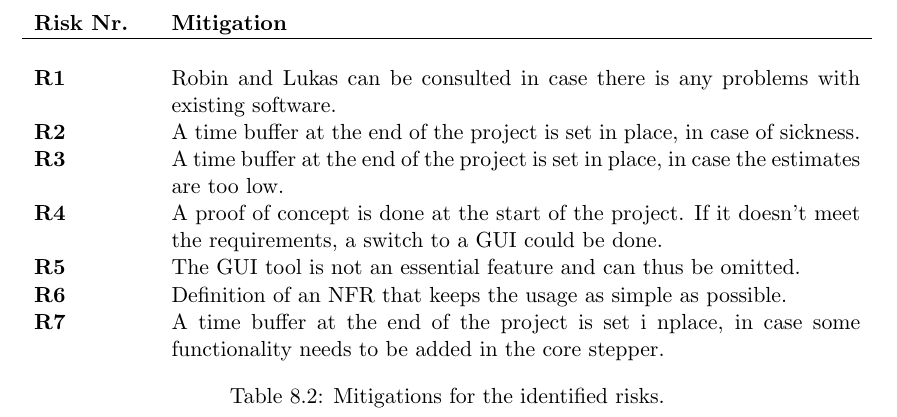
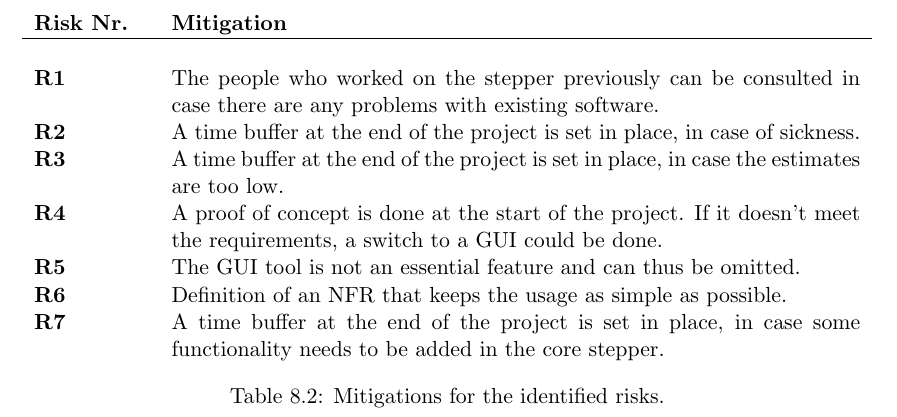
Before and after one commit to c-delrossi/SubStepDocumentation, a LaTeX thesis (Documentation/src/main.tex, which reads Documentation/src/11_appendix/02_risk_management.tex): part of page 29 of 35, cut so that both start at the same text. Compiled offline with pdfLaTeX; a LaTeX package or settings file that is missing is left out.

Commit message:
Update risk management

```diff
--- a/Documentation/src/11_appendix/02_risk_management.tex
+++ b/Documentation/src/11_appendix/02_risk_management.tex
@@ -38,13 +38,13 @@ These mitigations are shown in \ref*{tab:mitigations}.
     \makebox[\textwidth][c]{
         \begin{tabular}{ p{2cm} p{12.15cm}}
             \textbf{Risk Nr.} & \textbf{Mitigation} \\ \hline \\
-            \textbf{R1} & Robin and Lukas can be consulted in case there is any problems with existing software. \\
+            \textbf{R1} & The people who worked on the stepper previously can be consulted in case there are any problems with existing software. \\
             \textbf{R2} & A time buffer at the end of the project is set in place, in case of sickness. \\
             \textbf{R3} & A time buffer at the end of the project is set in place, in case the estimates are too low. \\
             \textbf{R4} & A proof of concept is done at the start of the project. If it doesn't meet the requirements, a switch to a GUI could be done. \\
             \textbf{R5} & The GUI tool is not an essential feature and can thus be omitted. \\
             \textbf{R6} & Definition of an NFR that keeps the usage as simple as possible. \\
-            \textbf{R7} & A time buffer at the end of the project is set i nplace, in case some functionality needs to be added in the core stepper. \\
+            \textbf{R7} & A time buffer at the end of the project is set in place, in case some functionality needs to be added in the core stepper. \\
         \end{tabular}
     }
     \caption{Mitigations for the identified risks.}
```
Also changed, not shown: Documentation/src/11_appendix/02_risk_management.tex (2 more changed lines).
